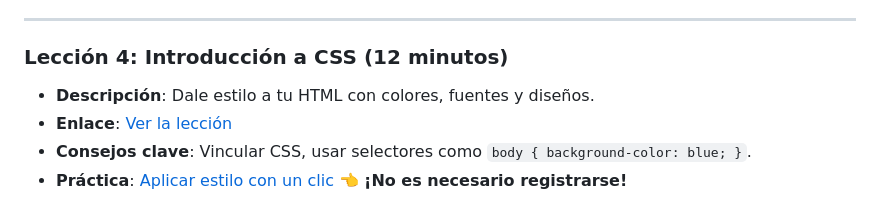
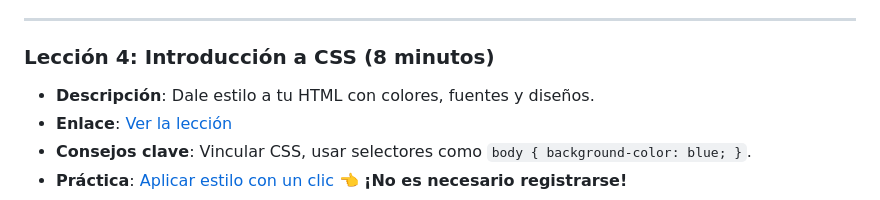
Before and after one commit to Aplicaciones-Web-CodeForge/upc-pre-202520--1asi0729-7468-LogisPe-fundamentals-of-web-development, a Markdown page: README.md, the part around the change. GitHub-like rendering.

Commit message:
feature: update description and length of lessons

```diff
--- a/README.md
+++ b/README.md
@@ -55,7 +55,7 @@ Al finalizar este curso serás capaz de:
 
 ---
 
-### Lección 4: Introducción a CSS (12 minutos)
+### Lección 4: Introducción a CSS (8 minutos)
 
 - **Descripción**: Dale estilo a tu HTML con colores, fuentes y diseños.
 - **Enlace**: [Ver la lección](https://www.youtube.com/watch?v=CGjju5cLUCU)
```
